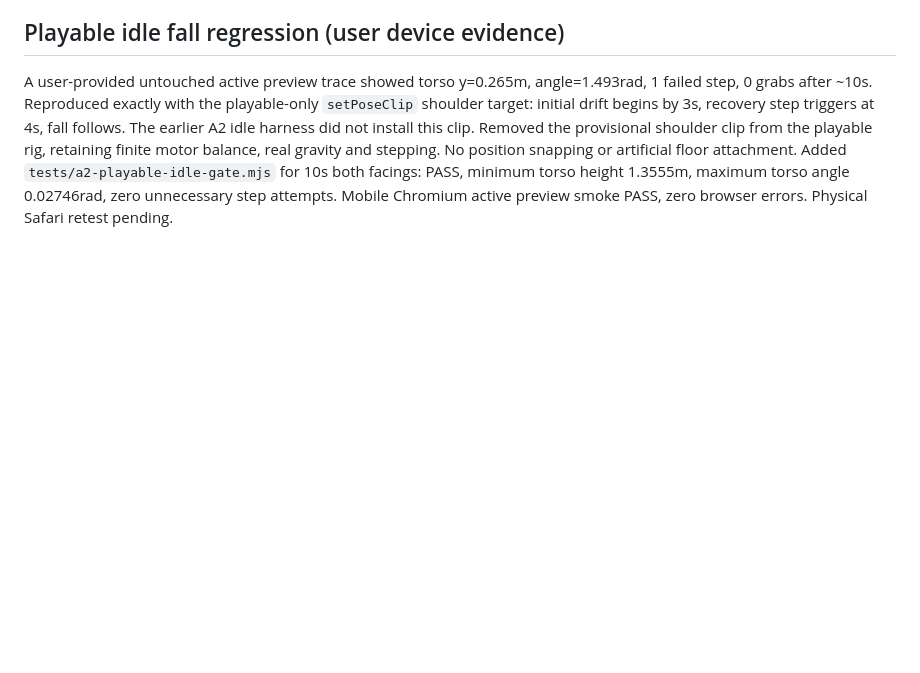
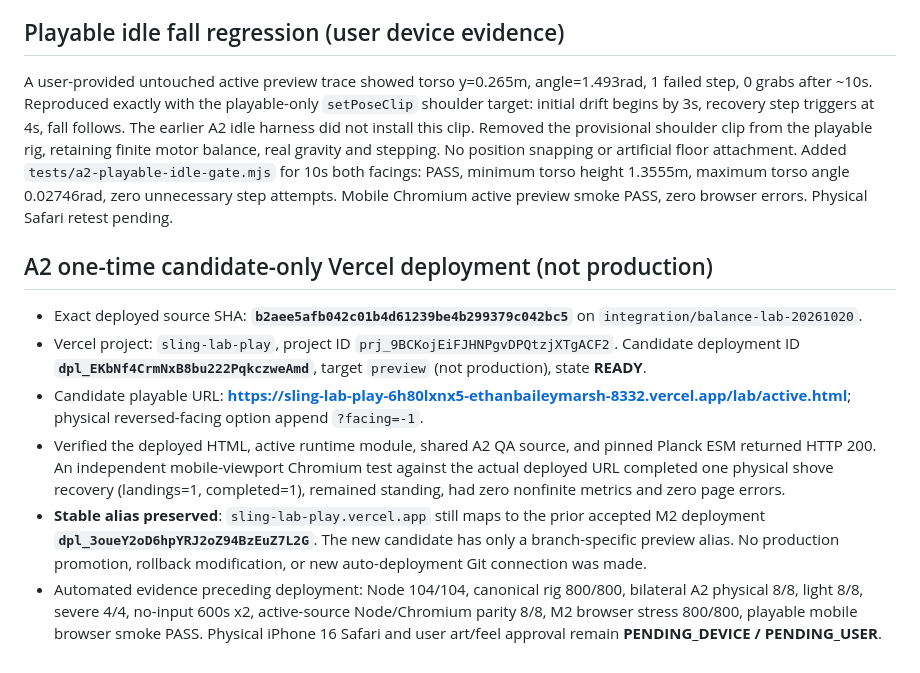
Before and after one commit to ethan-bailey/Balance-Lab, a Markdown page: docs/INTEGRATION_GATE_EVIDENCE_2026-10-20.md, the part around the change. Drawn GitHub-style; blank space fills up the shorter version.

```diff
--- a/docs/INTEGRATION_GATE_EVIDENCE_2026-10-20.md
+++ b/docs/INTEGRATION_GATE_EVIDENCE_2026-10-20.md
@@ -89,3 +89,12 @@ Instrument actual joint IDs and relative velocities for the two failing forearm-
 ## Playable idle fall regression (user device evidence)
 
 A user-provided untouched active preview trace showed torso y=0.265m, angle=1.493rad, 1 failed step, 0 grabs after ~10s. Reproduced exactly with the playable-only `setPoseClip` shoulder target: initial drift begins by 3s, recovery step triggers at 4s, fall follows. The earlier A2 idle harness did not install this clip. Removed the provisional shoulder clip from the playable rig, retaining finite motor balance, real gravity and stepping. No position snapping or artificial floor attachment. Added `tests/a2-playable-idle-gate.mjs` for 10s both facings: PASS, minimum torso height 1.3555m, maximum torso angle 0.02746rad, zero unnecessary step attempts. Mobile Chromium active preview smoke PASS, zero browser errors. Physical Safari retest pending.
+
+## A2 one-time candidate-only Vercel deployment (not production)
+
+- Exact deployed source SHA: **`b2aee5afb042c01b4d61239be4b299379c042bc5`** on `integration/balance-lab-20261020`.
+- Vercel project: `sling-lab-play`, project ID `prj_9BCKojEiFJHNPgvDPQtzjXTgACF2`. Candidate deployment ID **`dpl_EKbNf4CrmNxB8bu222PqkczweAmd`**, target `preview` (not production), state **READY**.
+- Candidate playable URL: **https://sling-lab-play-6h80lxnx5-ethanbaileymarsh-8332.vercel.app/lab/active.html**; physical reversed-facing option append `?facing=-1`.
+- Verified the deployed HTML, active runtime module, shared A2 QA source, and pinned Planck ESM returned HTTP 200. An independent mobile-viewport Chromium test against the actual deployed URL completed one physical shove recovery (landings=1, completed=1), remained standing, had zero nonfinite metrics and zero page errors.
+- **Stable alias preserved**: `sling-lab-play.vercel.app` still maps to the prior accepted M2 deployment **`dpl_3oueY2oD6hpYRJ2oZ94BzEuZ7L2G`**. The new candidate has only a branch-specific preview alias. No production promotion, rollback modification, or new auto-deployment Git connection was made.
+- Automated evidence preceding deployment: Node 104/104, canonical rig 800/800, bilateral A2 physical 8/8, light 8/8, severe 4/4, no-input 600s x2, active-source Node/Chromium parity 8/8, M2 browser stress 800/800, playable mobile browser smoke PASS. Physical iPhone 16 Safari and user art/feel approval remain **PENDING_DEVICE / PENDING_USER**.
```
Also changed, not shown: browser/README.md (+10 -0 lines).
